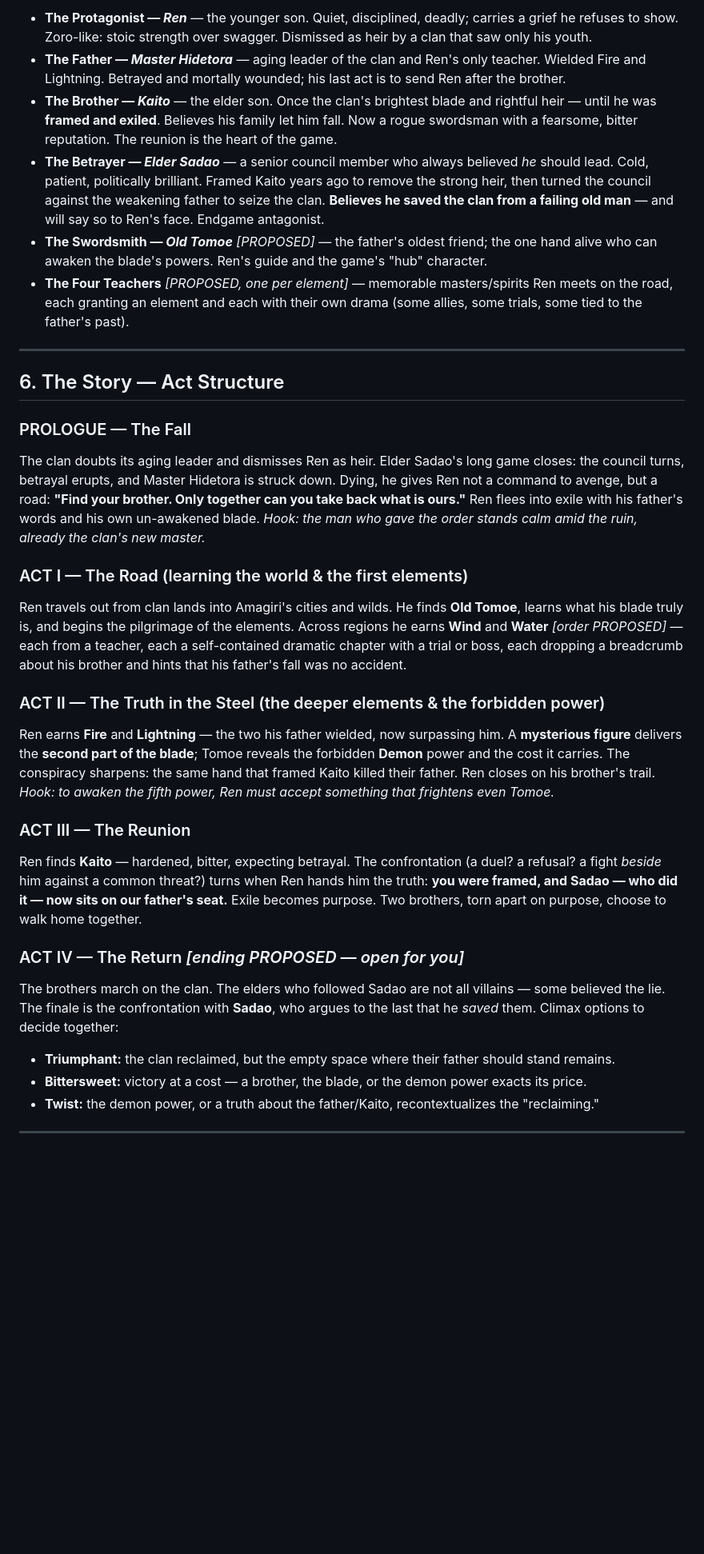
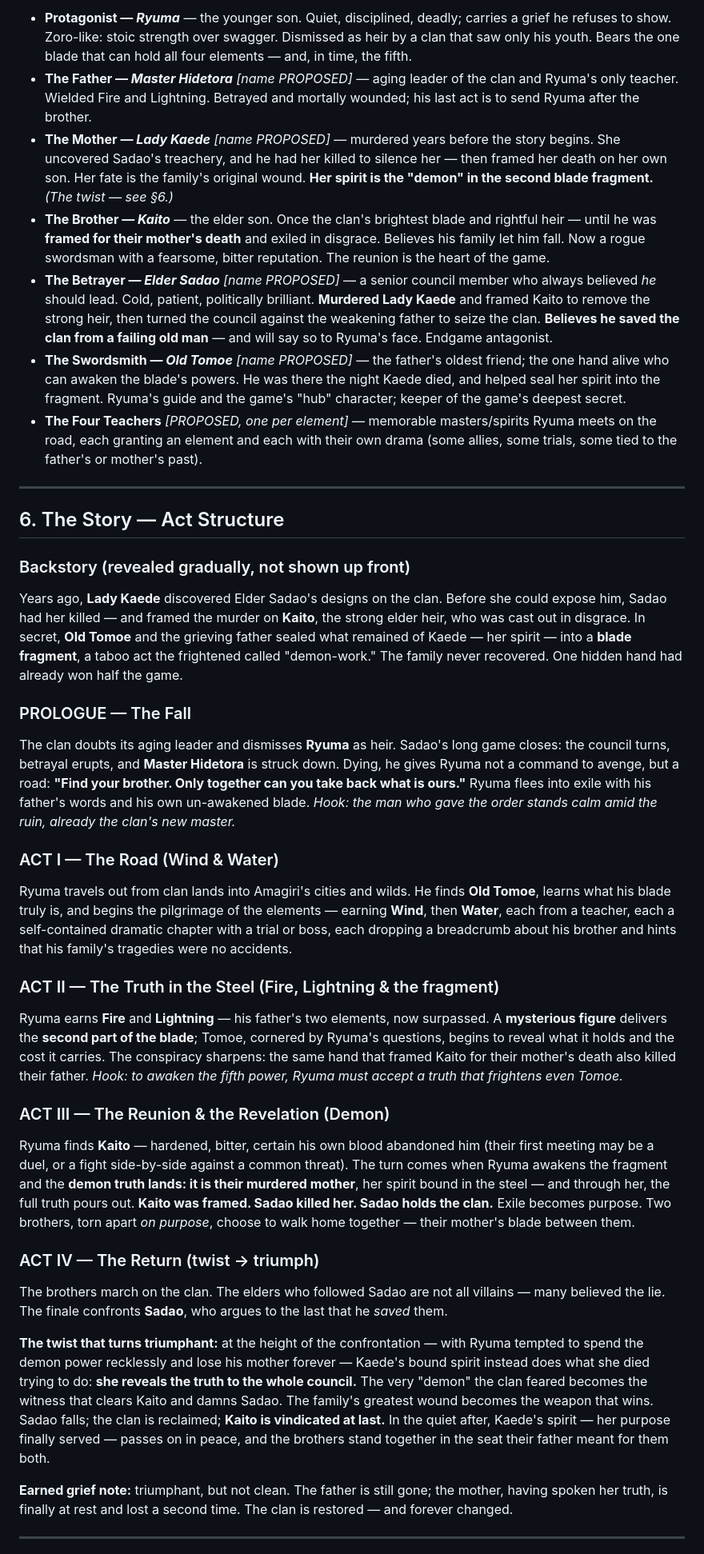
Before and after one commit to radovicdusan8-sketch/mica, a Markdown page: docs/design/STORY_BIBLE.md, the part around one of its changes. Shown at 80% size. Rendered like a GitHub page; blank space fills up the shorter version.

Commit message:
Story Bible v2: Ryuma, mother's-death framing, demon-spirit twist ending
Co-Authored-By: Claude Opus 4.8 <noreply@anthropic.com>

```diff
--- a/docs/design/STORY_BIBLE.md
+++ b/docs/design/STORY_BIBLE.md
@@ -49,34 +51,39 @@ The four pillars we chose, and what they mean in practice:
 
-- **The Protagonist — *Ren*** — the younger son. Quiet, disciplined, deadly; carries a grief he refuses to show. Zoro-like: stoic strength over swagger. Dismissed as heir by a clan that saw only his youth.
-- **The Father — *Master Hidetora*** — aging leader of the clan and Ren's only teacher. Wielded Fire and Lightning. Betrayed and mortally wounded; his last act is to send Ren after the brother.
-- **The Brother — *Kaito*** — the elder son. Once the clan's brightest blade and rightful heir — until he was **framed and exiled**. Believes his family let him fall. Now a rogue swordsman with a fearsome, bitter reputation. The reunion is the heart of the game.
-- **The Betrayer — *Elder Sadao*** — a senior council member who always believed *he* should lead. Cold, patient, politically brilliant. Framed Kaito years ago to remove the strong heir, then turned the council against the weakening father to seize the clan. **Believes he saved the clan from a failing old man** — and will say so to Ren's face. Endgame antagonist.
-- **The Swordsmith — *Old Tomoe*** _[PROPOSED]_ — the father's oldest friend; the one hand alive who can awaken the blade's powers. Ren's guide and the game's "hub" character.
-- **The Four Teachers** _[PROPOSED, one per element]_ — memorable masters/spirits Ren meets on the road, each granting an element and each with their own drama (some allies, some trials, some tied to the father's past).
+- **Protagonist — *Ryuma*** — the younger son. Quiet, disciplined, deadly; carries a grief he refuses to show. Zoro-like: stoic strength over swagger. Dismissed as heir by a clan that saw only his youth. Bears the one blade that can hold all four elements — and, in time, the fifth.
+- **The Father — *Master Hidetora*** _[name PROPOSED]_ — aging leader of the clan and Ryuma's only teacher. Wielded Fire and Lightning. Betrayed and mortally wounded; his last act is to send Ryuma after the brother.
+- **The Mother — *Lady Kaede*** _[name PROPOSED]_ — murdered years before the story begins. She uncovered Sadao's treachery, and he had her killed to silence her — then framed her death on her own son. Her fate is the family's original wound. **Her spirit is the "demon" in the second blade fragment.** *(The twist — see §6.)*
+- **The Brother — *Kaito*** — the elder son. Once the clan's brightest blade and rightful heir — until he was **framed for their mother's death** and exiled in disgrace. Believes his family let him fall. Now a rogue swordsman with a fearsome, bitter reputation. The reunion is the heart of the game.
+- **The Betrayer — *Elder Sadao*** _[name PROPOSED]_ — a senior council member who always believed *he* should lead. Cold, patient, politically brilliant. **Murdered Lady Kaede** and framed Kaito to remove the strong heir, then turned the council against the weakening father to seize the clan. **Believes he saved the clan from a failing old man** — and will say so to Ryuma's face. Endgame antagonist.
+- **The Swordsmith — *Old Tomoe*** _[name PROPOSED]_ — the father's oldest friend; the one hand alive who can awaken the blade's powers. He was there the night Kaede died, and helped seal her spirit into the fragment. Ryuma's guide and the game's "hub" character; keeper of the game's deepest secret.
+- **The Four Teachers** _[PROPOSED, one per element]_ — memorable masters/spirits Ryuma meets on the road, each granting an element and each with their own drama (some allies, some trials, some tied to the father's or mother's past).
 
 ---
 
 ## 6. The Story — Act Structure
 
+### Backstory (revealed gradually, not shown up front)
+Years ago, **Lady Kaede** discovered Elder Sadao's designs on the clan. Before she could expose him, Sadao had her killed — and framed the murder on **Kaito**, the strong elder heir, who was cast out in disgrace. In secret, **Old Tomoe** and the grieving father sealed what remained of Kaede — her spirit — into a **blade fragment**, a taboo act the frightened called "demon-work." The family never recovered. One hidden hand had already won half the game.
+
 ### PROLOGUE — The Fall
-The clan doubts its aging leader and dismisses Ren as heir. Elder Sadao's long game closes: the council turns, betrayal erupts, and Master Hidetora is struck down. Dying, he gives Ren not a command to avenge, but a road: **"Find your brother. Only together can you take back what is ours."** Ren flees into exile with his father's words and his own un-awakened blade.
+The clan doubts its aging leader and dismisses **Ryuma** as heir. Sadao's long game closes: the council turns, betrayal erupts, and **Master Hidetora** is struck down. Dying, he gives Ryuma not a command to avenge, but a road: **"Find your brother. Only together can you take back what is ours."** Ryuma flees into exile with his father's words and his own un-awakened blade.
 *Hook: the man who gave the order stands calm amid the ruin, already the clan's new master.*
 
-### ACT I — The Road (learning the world & the first elements)
-Ren travels out from clan lands into Amagiri's cities and wilds. He finds **Old Tomoe**, learns what his blade truly is, and begins the pilgrimage of the elements. Across regions he earns **Wind** and **Water** _[order PROPOSED]_ — each from a teacher, each a self-contained dramatic chapter with a trial or boss, each dropping a breadcrumb about his brother and hints that his father's fall was no accident.
+### ACT I — The Road (Wind & Water)
+Ryuma travels out from clan lands into Amagiri's cities and wilds. He finds **Old Tomoe**, learns what his blade truly is, and begins the pilgrimage of the elements — earning **Wind**, then **Water**, each from a teacher, each a self-contained dramatic chapter with a trial or boss, each dropping a breadcrumb about his brother and hints that his family's tragedies were no accidents.
 
-### ACT II — The Truth in the Steel (the deeper elements & the forbidden power)
-Ren earns **Fire** and **Lightning** — the two his father wielded, now surpassing him. A **mysterious figure** delivers the **second part of the blade**; Tomoe reveals the forbidden **Demon** power and the cost it carries. The conspiracy sharpens: the same hand that framed Kaito killed their father. Ren closes on his brother's trail.
-*Hook: to awaken the fifth power, Ren must accept something that frightens even Tomoe.*
+### ACT II — The Truth in the Steel (Fire, Lightning & the fragment)
+Ryuma earns **Fire** and **Lightning** — his father's two elements, now surpassed. A **mysterious figure** delivers the **second part of the blade**; Tomoe, cornered by Ryuma's questions, begins to reveal what it holds and the cost it carries. The conspiracy sharpens: the same hand that framed Kaito for their mother's death also killed their father.
+*Hook: to awaken the fifth power, Ryuma must accept a truth that frightens even Tomoe.*
 
-### ACT III — The Reunion
-Ren finds **Kaito** — hardened, bitter, expecting betrayal. The confrontation (a duel? a refusal? a fight *beside* him against a common threat?) turns when Ren hands him the truth: **you were framed, and Sadao — who did it — now sits on our father's seat.** Exile becomes purpose. Two brothers, torn apart on purpose, choose to walk home together.
+### ACT III — The Reunion & the Revelation (Demon)
+Ryuma finds **Kaito** — hardened, bitter, certain his own blood abandoned him (their first meeting may be a duel, or a fight side-by-side against a common threat). The turn comes when Ryuma awakens the fragment and the **demon truth lands: it is their murdered mother**, her spirit bound in the steel — and through her, the full truth pours out. **Kaito was framed. Sadao killed her. Sadao holds the clan.** Exile becomes purpose. Two brothers, torn apart *on purpose*, choose to walk home together — their mother's blade between them.
 
-### ACT IV — The Return _[ending PROPOSED — open for you]_
-The brothers march on the clan. The elders who followed Sadao are not all villains — some believed the lie. The finale is the confrontation with **Sadao**, who argues to the last that he *saved* them. Climax options to decide together:
-- **Triumphant:** the clan reclaimed, but the empty space where their father should stand remains.
-- **Bittersweet:** victory at a cost — a brother, the blade, or the demon power exacts its price.
-- **Twist:** the demon power, or a truth about the father/Kaito, recontextualizes the "reclaiming."
+### ACT IV — The Return (twist → triumph)
+The brothers march on the clan. The elders who followed Sadao are not all villains — many believed the lie. The finale confronts **Sadao**, who argues to the last that he *saved* them.
+
+**The twist that turns triumphant:** at the height of the confrontation — with Ryuma tempted to spend the demon power recklessly and lose his mother forever — Kaede's bound spirit instead does what she died trying to do: **she reveals the truth to the whole council.** The very "demon" the clan feared becomes the witness that clears Kaito and damns Sadao. The family's greatest wound becomes the weapon that wins. Sadao falls; the clan is reclaimed; **Kaito is vindicated at last.** In the quiet after, Kaede's spirit — her purpose finally served — passes on in peace, and the brothers stand together in the seat their father meant for them both.
+
+**Earned grief note:** triumphant, but not clean. The father is still gone; the mother, having spoken her truth, is finally at rest and lost a second time. The clan is restored — and forever changed.
 
 ---
 
```
Also changed, not shown: other parts of docs/design/STORY_BIBLE.md (+28 -22 lines).
